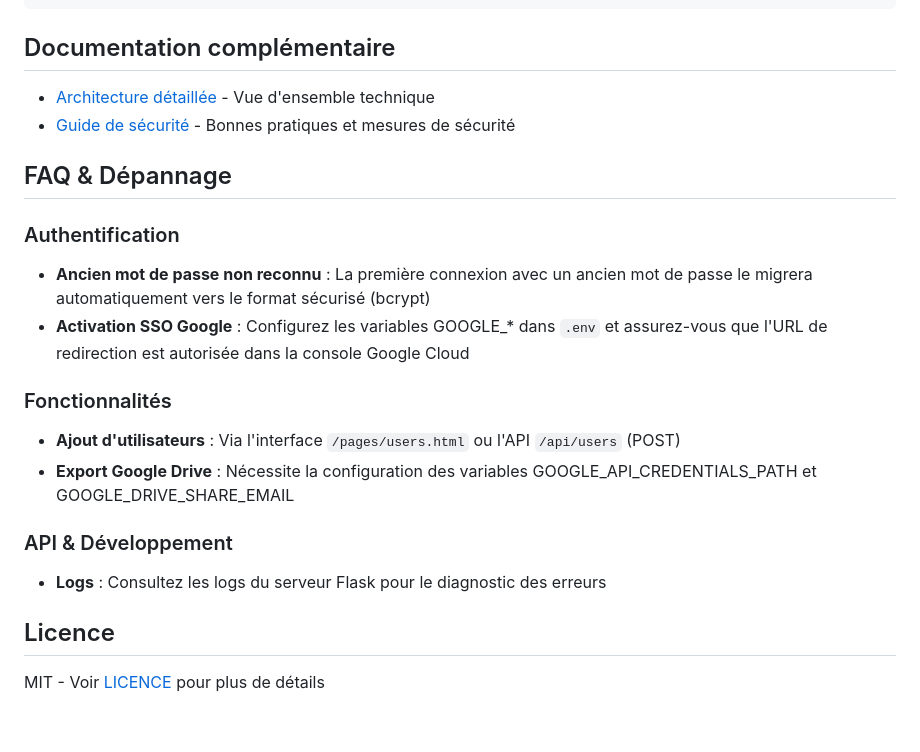
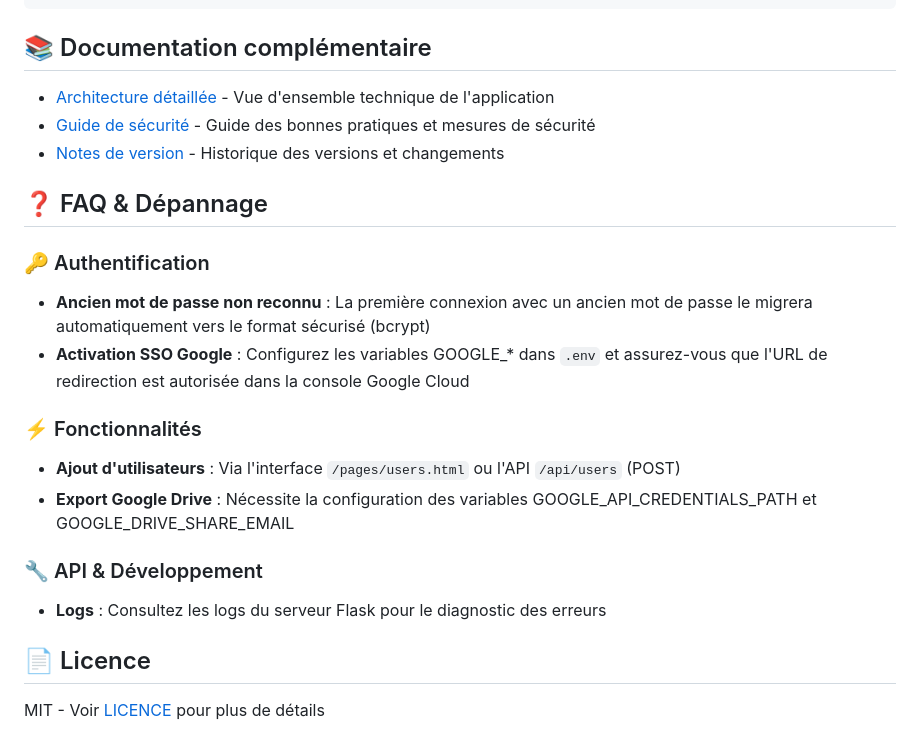
Before and after one commit to nicolabcraft/Jira-Dashboard, a Markdown page: docs/README.md, the part around one of its changes. GitHub-like rendering.

````diff
--- a/docs/README.md
+++ b/docs/README.md
@@ -83,24 +107,25 @@ Application web moderne permettant de visualiser des statistiques Jira et gérer
     └── SECURITY.md       # Guide de sécurité
 ```
 
-## Documentation complémentaire
+## 📚 Documentation complémentaire
 
-- [Architecture détaillée](./architecture.md) - Vue d'ensemble technique
-- [Guide de sécurité](./SECURITY.md) - Bonnes pratiques et mesures de sécurité
+- [Architecture détaillée](./architecture.md) - Vue d'ensemble technique de l'application
+- [Guide de sécurité](./SECURITY.md) - Guide des bonnes pratiques et mesures de sécurité
+- [Notes de version](https://github.com/nicolabcraft/Jira-Dashboard/releases) - Historique des versions et changements
 
-## FAQ & Dépannage
+## ❓ FAQ & Dépannage
 
-### Authentification
+### 🔑 Authentification
 - **Ancien mot de passe non reconnu** : La première connexion avec un ancien mot de passe le migrera automatiquement vers le format sécurisé (bcrypt)
 - **Activation SSO Google** : Configurez les variables GOOGLE_* dans `.env` et assurez-vous que l'URL de redirection est autorisée dans la console Google Cloud
 
-### Fonctionnalités
+### ⚡ Fonctionnalités
 - **Ajout d'utilisateurs** : Via l'interface `/pages/users.html` ou l'API `/api/users` (POST)
 - **Export Google Drive** : Nécessite la configuration des variables GOOGLE_API_CREDENTIALS_PATH et GOOGLE_DRIVE_SHARE_EMAIL
 
-### API & Développement
+### 🔧 API & Développement
 - **Logs** : Consultez les logs du serveur Flask pour le diagnostic des erreurs
 
-## Licence
+## 📄 Licence
 
 MIT - Voir [LICENCE](./LICENCE) pour plus de détails
````
Also changed, not shown: other parts of docs/README.md (+32 -8 lines), docs/SECURITY.md (+53 -45 lines), docs/architecture.md (+31 -23 lines).
